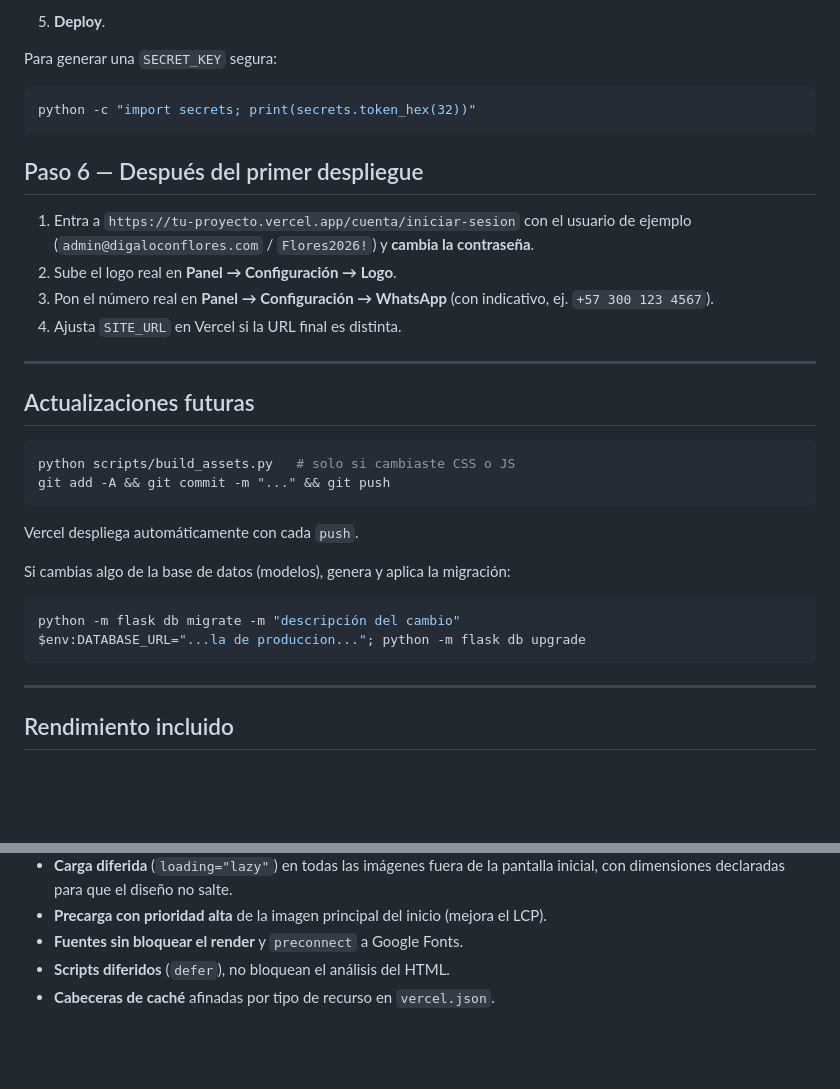
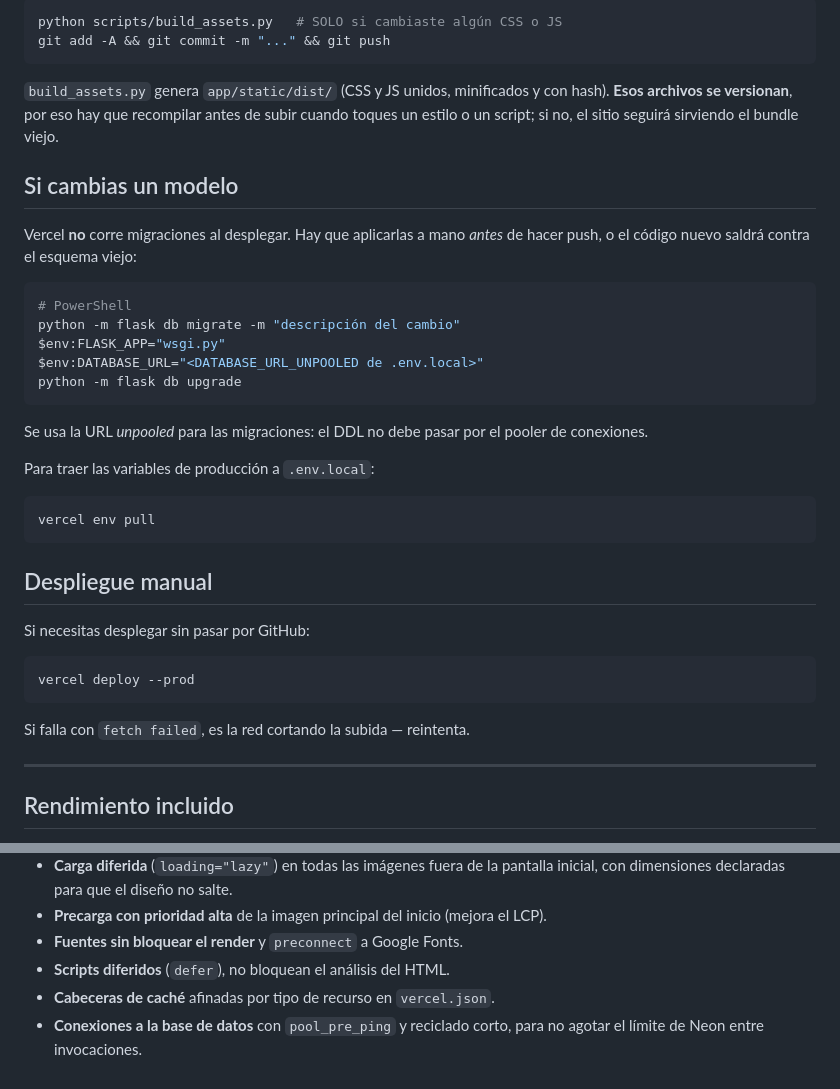
Before and after one commit to gomezdustin34-alt/Digalo-con-flores, a Markdown page: DESPLIEGUE-VERCEL.md, 2 parts joined by grey strips. GitHub-like rendering; blank space fills up the shorter version.

````diff
--- a/DESPLIEGUE-VERCEL.md
+++ b/DESPLIEGUE-VERCEL.md
@@ -88,37 +48,43 @@ git push
-5. **Deploy**.
-
-Para generar una `SECRET_KEY` segura:
-
-```bash
-python -c "import secrets; print(secrets.token_hex(32))"
-```
-
-## Paso 6 — Después del primer despliegue
-
-1. Entra a `https://tu-proyecto.vercel.app/cuenta/iniciar-sesion` con el usuario
-   de ejemplo (`admin@digaloconflores.com` / `Flores2026!`) y **cambia la contraseña**.
-2. Sube el logo real en **Panel → Configuración → Logo**.
-3. Pon el número real en **Panel → Configuración → WhatsApp** (con indicativo,
-   ej. `+57 300 123 4567`).
-4. Ajusta `SITE_URL` en Vercel si la URL final es distinta.
-
----
-
-## Actualizaciones futuras
-
-```bash
-python scripts/build_assets.py   # solo si cambiaste CSS o JS
+python scripts/build_assets.py   # SOLO si cambiaste algún CSS o JS
 git add -A && git commit -m "..." && git push
 ```
 
-Vercel despliega automáticamente con cada `push`.
+`build_assets.py` genera `app/static/dist/` (CSS y JS unidos, minificados y con
+hash). **Esos archivos se versionan**, por eso hay que recompilar antes de subir
+cuando toques un estilo o un script; si no, el sitio seguirá sirviendo el bundle
+viejo.
 
-Si cambias algo de la base de datos (modelos), genera y aplica la migración:
+## Si cambias un modelo
+
+Vercel **no** corre migraciones al desplegar. Hay que aplicarlas a mano *antes*
+de hacer push, o el código nuevo saldrá contra el esquema viejo:
 
 ```bash
+# PowerShell
 python -m flask db migrate -m "descripción del cambio"
-$env:DATABASE_URL="...la de produccion..."; python -m flask db upgrade
+$env:FLASK_APP="wsgi.py"
+$env:DATABASE_URL="<DATABASE_URL_UNPOOLED de .env.local>"
+python -m flask db upgrade
 ```
+
+Se usa la URL *unpooled* para las migraciones: el DDL no debe pasar por el
+pooler de conexiones.
+
+Para traer las variables de producción a `.env.local`:
+
+```bash
+vercel env pull
+```
+
+## Despliegue manual
+
+Si necesitas desplegar sin pasar por GitHub:
+
+```bash
+vercel deploy --prod
+```
+
+Si falla con `fetch failed`, es la red cortando la subida — reintenta.
 
 ---
 
@@ -134,3 +100,5 @@ $env:DATABASE_URL="...la de produccion..."; python -m flask db upgrade
 - **Fuentes sin bloquear el render** y `preconnect` a Google Fonts.
 - **Scripts diferidos** (`defer`), no bloquean el análisis del HTML.
 - **Cabeceras de caché** afinadas por tipo de recurso en `vercel.json`.
+- **Conexiones a la base de datos** con `pool_pre_ping` y reciclado corto, para
+  no agotar el límite de Neon entre invocaciones.
````
Also changed, not shown: other parts of DESPLIEGUE-VERCEL.md (+34 -74 lines).
